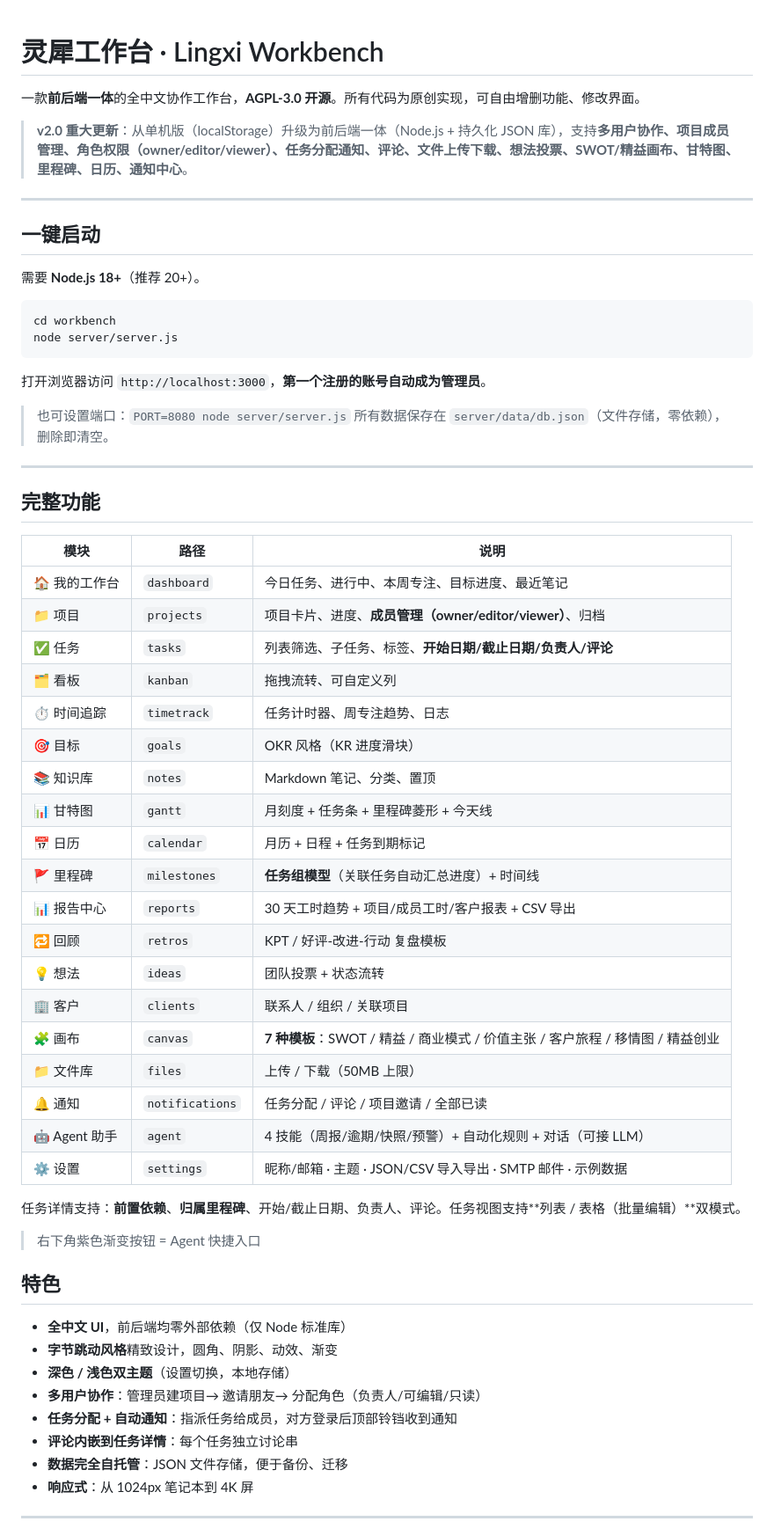
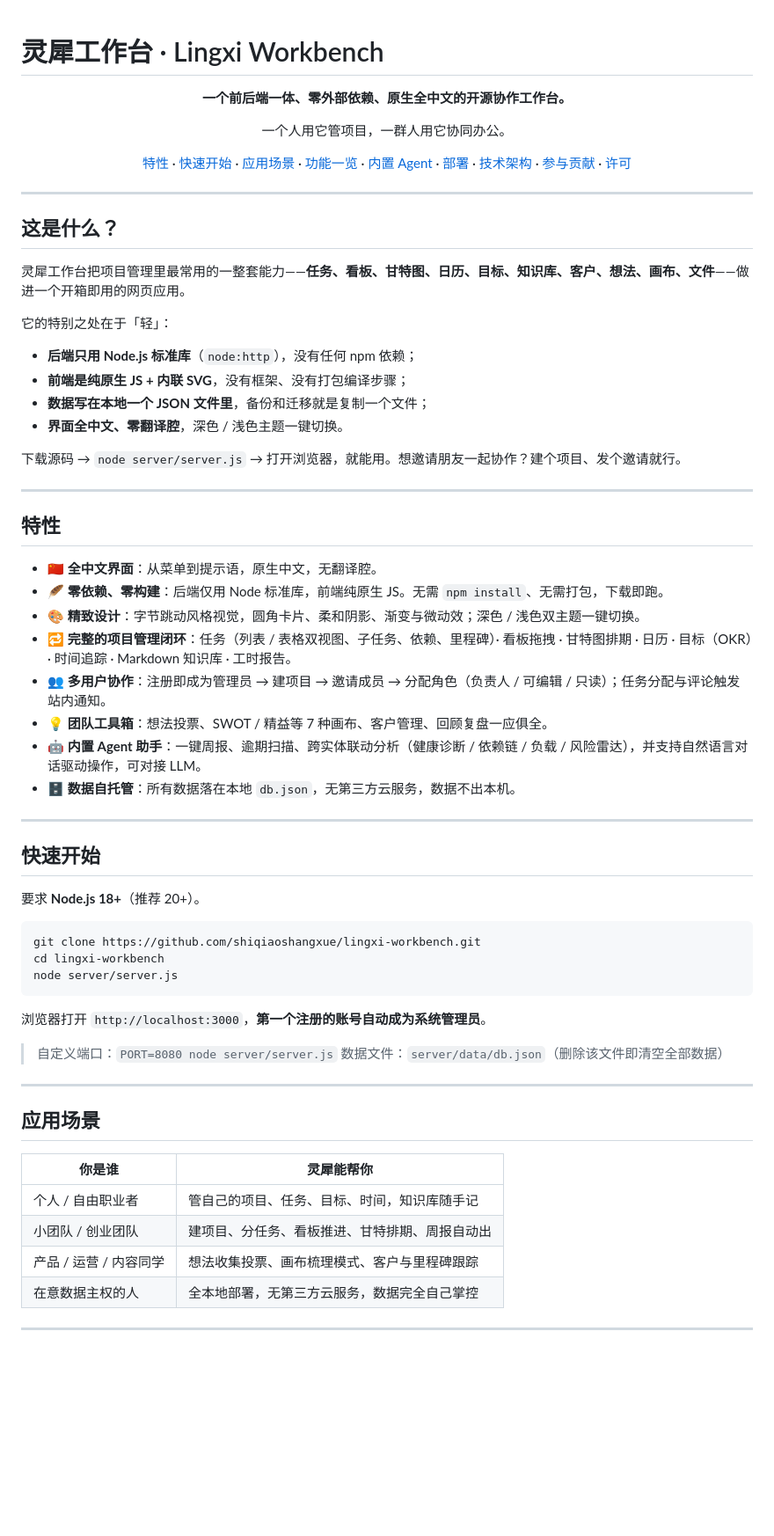
Before and after one commit to shiqiaoshangxue/lingxi-workbench, a Markdown page: README.md, the part around one of its changes. Shown at 88% size. Drawn GitHub-style; blank space fills up the shorter version.

Commit message:
docs: 重写 README 为面向开源用户的中文介绍

````diff
--- a/README.md
+++ b/README.md
@@ -1,65 +1,70 @@
 # 灵犀工作台 · Lingxi Workbench
 
-一款**前后端一体**的全中文协作工作台，**AGPL-3.0 开源**。所有代码为原创实现，可自由增删功能、修改界面。
+<div align="center">
 
-> **v2.0 重大更新**：从单机版（localStorage）升级为前后端一体（Node.js + 持久化 JSON 库），支持**多用户协作、项目成员管理、角色权限（owner/editor/viewer）、任务分配通知、评论、文件上传下载、想法投票、SWOT/精益画布、甘特图、里程碑、日历、通知中心**。
+**一个前后端一体、零外部依赖、原生全中文的开源协作工作台。**
+
+一个人用它管项目，一群人用它协同办公。
+
+[特性](#特性) · [快速开始](#快速开始) · [应用场景](#应用场景) · [功能一览](#功能一览) · [内置 Agent](#内置-agent-助手) · [部署](#部署) · [技术架构](#技术架构) · [参与贡献](#参与贡献) · [许可](#许可)
+
+</div>
 
 ---
 
-## 一键启动
+## 这是什么？
 
-需要 **Node.js 18+**（推荐 20+）。
+灵犀工作台把项目管理里最常用的一整套能力——**任务、看板、甘特图、日历、目标、知识库、客户、想法、画布、文件**——做进一个开箱即用的网页应用。
+
+它的特别之处在于「轻」：
+
+- **后端只用 Node.js 标准库**（`node:http`），没有任何 npm 依赖；
+- **前端是纯原生 JS + 内联 SVG**，没有框架、没有打包编译步骤；
+- **数据写在本地一个 JSON 文件里**，备份和迁移就是复制一个文件；
+- **界面全中文、零翻译腔**，深色 / 浅色主题一键切换。
+
+下载源码 → `node server/server.js` → 打开浏览器，就能用。想邀请朋友一起协作？建个项目、发个邀请就行。
+
+---
+
+## 特性
+
+- 🇨🇳 **全中文界面**：从菜单到提示语，原生中文，无翻译腔。
+- 🪶 **零依赖、零构建**：后端仅用 Node 标准库，前端纯原生 JS。无需 `npm install`、无需打包，下载即跑。
+- 🎨 **精致设计**：字节跳动风格视觉，圆角卡片、柔和阴影、渐变与微动效；深色 / 浅色双主题一键切换。
+- 🔁 **完整的项目管理闭环**：任务（列表 / 表格双视图、子任务、依赖、里程碑）· 看板拖拽 · 甘特图排期 · 日历 · 目标（OKR）· 时间追踪 · Markdown 知识库 · 工时报告。
+- 👥 **多用户协作**：注册即成为管理员 → 建项目 → 邀请成员 → 分配角色（负责人 / 可编辑 / 只读）；任务分配与评论触发站内通知。
+- 💡 **团队工具箱**：想法投票、SWOT / 精益等 7 种画布、客户管理、回顾复盘一应俱全。
+- 🤖 **内置 Agent 助手**：一键周报、逾期扫描、跨实体联动分析（健康诊断 / 依赖链 / 负载 / 风险雷达），并支持自然语言对话驱动操作，可对接 LLM。
+- 🗄 **数据自托管**：所有数据落在本地 `db.json`，无第三方云服务，数据不出本机。
+
+---
+
+## 快速开始
+
+要求 **Node.js 18+**（推荐 20+）。
 
 ```bash
-cd workbench
+git clone https://github.com/shiqiaoshangxue/lingxi-workbench.git
+cd lingxi-workbench
 node server/server.js
 ```
 
-打开浏览器访问 `http://localhost:3000`，**第一个注册的账号自动成为管理员**。
+浏览器打开 `http://localhost:3000`，**第一个注册的账号自动成为系统管理员**。
 
-> 也可设置端口：`PORT=8080 node server/server.js`
-> 所有数据保存在 `server/data/db.json`（文件存储，零依赖），删除即清空。
+> 自定义端口：`PORT=8080 node server/server.js`
+> 数据文件：`server/data/db.json`（删除该文件即清空全部数据）
 
 ---
 
-## 完整功能
+## 应用场景
 
-| 模块 | 路径 | 说明 |
-| ---- | ---- | ---- |
-| 🏠 我的工作台 | `dashboard` | 今日任务、进行中、本周专注、目标进度、最近笔记 |
-| 📁 项目 | `projects` | 项目卡片、进度、**成员管理（owner/editor/viewer）**、归档 |
-| ✅ 任务 | `tasks` | 列表筛选、子任务、标签、**开始日期/截止日期/负责人/评论** |
-| 🗂 看板 | `kanban` | 拖拽流转、可自定义列 |
-| ⏱ 时间追踪 | `timetrack` | 任务计时器、周专注趋势、日志 |
-| 🎯 目标 | `goals` | OKR 风格（KR 进度滑块） |
-| 📚 知识库 | `notes` | Markdown 笔记、分类、置顶 |
-| 📊 甘特图 | `gantt` | 月刻度 + 任务条 + 里程碑菱形 + 今天线 |
-| 📅 日历 | `calendar` | 月历 + 日程 + 任务到期标记 |
-| 🚩 里程碑 | `milestones` | **任务组模型**（关联任务自动汇总进度）+ 时间线 |
-| 📊 报告中心 | `reports` | 30 天工时趋势 + 项目/成员工时/客户报表 + CSV 导出 |
-| 🔁 回顾 | `retros` | KPT / 好评-改进-行动 复盘模板 |
-| 💡 想法 | `ideas` | 团队投票 + 状态流转 |
-| 🏢 客户 | `clients` | 联系人 / 组织 / 关联项目 |
-| 🧩 画布 | `canvas` | **7 种模板**：SWOT / 精益 / 商业模式 / 价值主张 / 客户旅程 / 移情图 / 精益创业 |
-| 📁 文件库 | `files` | 上传 / 下载（50MB 上限） |
-| 🔔 通知 | `notifications` | 任务分配 / 评论 / 项目邀请 / 全部已读 |
-| 🤖 Agent 助手 | `agent` | 4 技能（周报/逾期/快照/预警）+ 自动化规则 + 对话（可接 LLM） |
-| ⚙ 设置 | `settings` | 昵称/邮箱 · 主题 · JSON/CSV 导入导出 · SMTP 邮件 · 示例数据 |
-
-任务详情支持：**前置依赖**、**归属里程碑**、开始/截止日期、负责人、评论。任务视图支持**列表 / 表格（批量编辑）**双模式。
-
-> 右下角紫色渐变按钮 = Agent 快捷入口
-
-## 特色
-
-- **全中文 UI**，前后端均零外部依赖（仅 Node 标准库）
-- **字节跳动风格**精致设计，圆角、阴影、动效、渐变
-- **深色 / 浅色双主题**（设置切换，本地存储）
-- **多用户协作**：管理员建项目→ 邀请朋友→ 分配角色（负责人/可编辑/只读）
-- **任务分配 + 自动通知**：指派任务给成员，对方登录后顶部铃铛收到通知
-- **评论内嵌到任务详情**：每个任务独立讨论串
-- **数据完全自托管**：JSON 文件存储，便于备份、迁移
-- **响应式**：从 1024px 笔记本到 4K 屏
+| 你是谁 | 灵犀能帮你 |
+| --- | --- |
+| 个人 / 自由职业者 | 管自己的项目、任务、目标、时间，知识库随手记 |
+| 小团队 / 创业团队 | 建项目、分任务、看板推进、甘特排期、周报自动出 |
+| 产品 / 运营 / 内容同学 | 想法收集投票、画布梳理模式、客户与里程碑跟踪 |
+| 在意数据主权的人 | 全本地部署，无第三方云服务，数据完全自己掌控 |
 
 ---
 
````
Also changed, not shown: other parts of README.md (+125 -182 lines).
